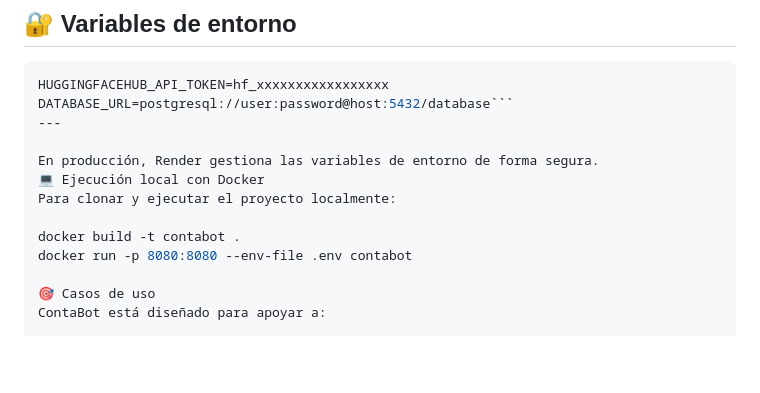
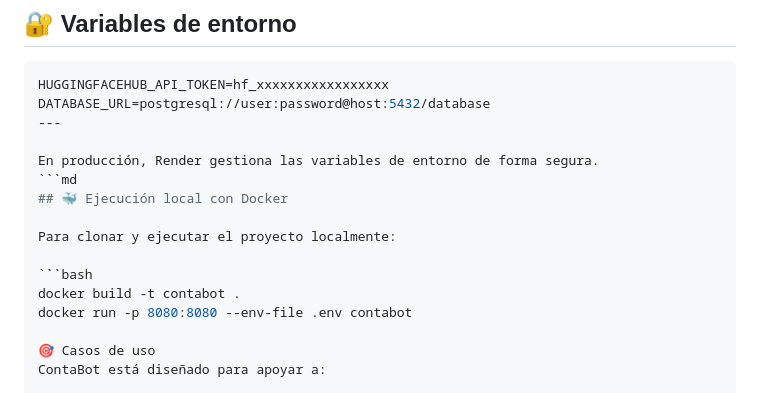
Before and after one commit to ballesterosalonsopatri/contabot, a Markdown page: README.md, the part around the change. Rendered like a GitHub page; blank space fills up the shorter version.

Commit message:
Actualización del README del proyecto
Added Docker execution instructions and improved formatting.

````diff
--- a/README.md
+++ b/README.md
@@ -82,13 +82,16 @@ Este registro permite mantener un **histórico de consultas y análisis de compo
 
 ```bash
 HUGGINGFACEHUB_API_TOKEN=hf_xxxxxxxxxxxxxxxxx
-DATABASE_URL=postgresql://user:password@host:5432/database```
+DATABASE_URL=postgresql://user:password@host:5432/database
 ---
 
 En producción, Render gestiona las variables de entorno de forma segura.
-💻 Ejecución local con Docker
+```md
+## 🐳 Ejecución local con Docker
+
 Para clonar y ejecutar el proyecto localmente:
 
+```bash
 docker build -t contabot .
 docker run -p 8080:8080 --env-file .env contabot
 
````
